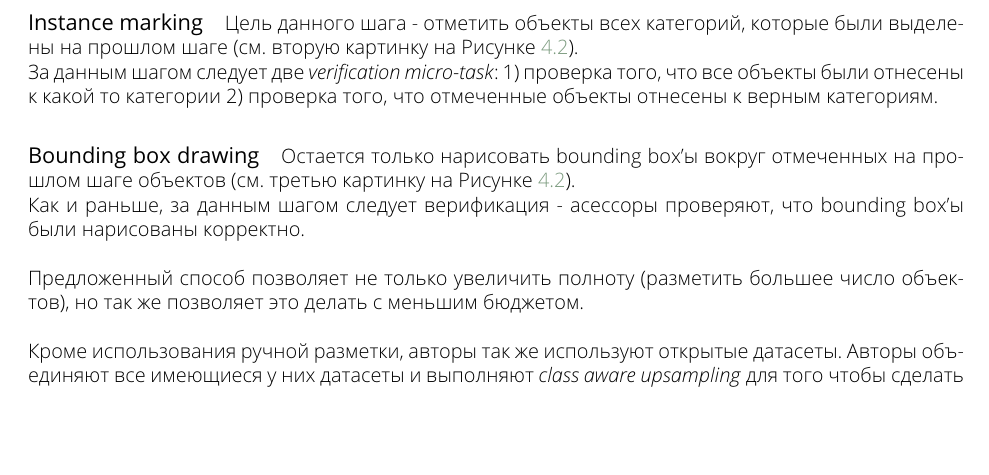
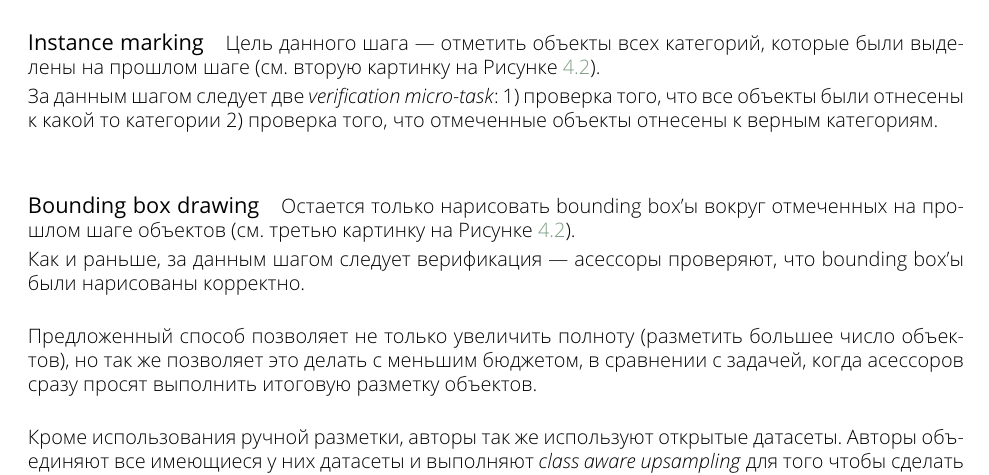
Before and after one commit to ishugaepov/kdd_2021, a LaTeX book (main.tex, which reads parts/other/chapters/bing_visual_search.tex): part of page 16 of 18, cut so that both start at the same text, the shorter picture padded with empty space. Compiled offline with pdfLaTeX.

Commit message:
small changes

```diff
--- a/parts/other/chapters/bing_visual_search.tex
+++ b/parts/other/chapters/bing_visual_search.tex
@@ -69,15 +65,15 @@ VS системы позволяют пользователю формулиро
 
 Для того чтобы проверить качество выполнения данного шага, следом за category discovery следует \textit{verification micro-task} --- асессоров просят проверить правда ли что все выделенные категории действительно присутствуют на изображении.
 
-\paragraph{Instance marking} Цель данного шага - отметить объекты всех категорий, которые были выделены на прошлом шаге (см. вторую картинку на Рисунке~\ref{fig:bing_data_collection}).
+\paragraph{Instance marking} Цель данного шага --- отметить объекты всех категорий, которые были выделены на прошлом шаге (см. вторую картинку на Рисунке~\ref{fig:bing_data_collection}).
 
 За данным шагом следует две \textit{verification micro-task}: 1) проверка того, что все объекты были отнесены к какой то категории 2) проверка того, что отмеченные объекты отнесены к верным категориям.
 
 \paragraph{Bounding box drawing} Остается только нарисовать bounding box'ы вокруг отмеченных на прошлом шаге объектов (см. третью картинку на Рисунке~\ref{fig:bing_data_collection}).
 
-Как и раньше, за данным шагом следует верификация - асессоры проверяют, что bounding box'ы были нарисованы корректно. \\
+Как и раньше, за данным шагом следует верификация --- асессоры проверяют, что bounding box'ы были нарисованы корректно. \\
 
-Предложенный способ позволяет не только увеличить полноту (разметить большее число объектов), но так же позволяет это делать с меньшим бюджетом. \\
+Предложенный способ позволяет не только увеличить полноту (разметить большее число объектов), но так же позволяет это делать с меньшим бюджетом, в сравнении с задачей, когда асессоров сразу просят выполнить итоговую разметку объектов. \\
 
 Кроме использования ручной разметки, авторы так же используют открытые датасеты.
 Авторы объединяют все имеющиеся у них датасеты и выполняют \textit{class aware upsampling} для того чтобы сделать распределение категорий более равномерным.
```
Also changed, not shown: parts/ir/chapters/baidu_retrieval.tex (+1 -1 lines), parts/other/chapters/bing_visual_search.tex (10 more changed lines).
